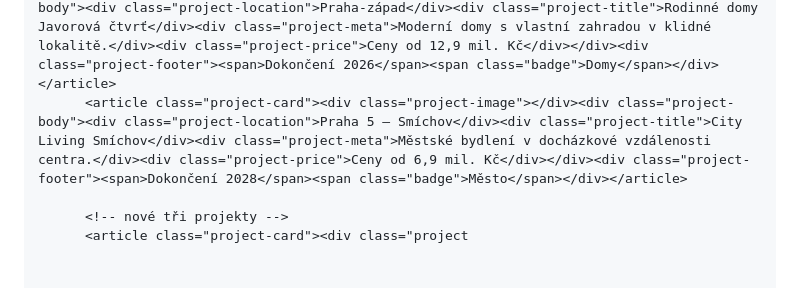
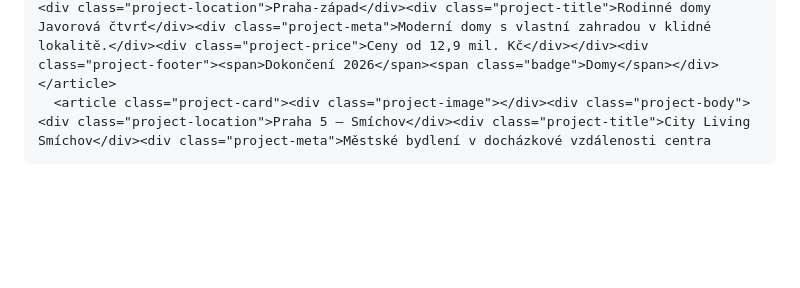
Before and after one commit to NEMOVEX/nemovex, a Markdown page: README.md, the part around one of its changes. Drawn GitHub-style; blank space fills up the shorter version.

```diff
--- a/README.md
+++ b/README.md
@@ -150,7 +165,4 @@ footer { padding: 24px 20px 30px; font-size: 12px; color: #777; text-align: cent
       <!-- původní tři projekty -->
       <article class="project-card"><div class="project-image"></div><div class="project-body"><div class="project-location">Praha 9 – Vysočany</div><div class="project-title">Rezidence Park Vysočany</div><div class="project-meta">Byty 1+kk až 4+kk s výhledem do zeleně.</div><div class="project-price">Ceny od 4,6 mil. Kč</div></div><div class="project-footer"><span>Dokončení 2027</span><span class="badge">Novinka</span></div></article>
       <article class="project-card"><div class="project-image"></div><div class="project-body"><div class="project-location">Praha-západ</div><div class="project-title">Rodinné domy Javorová čtvrť</div><div class="project-meta">Moderní domy s vlastní zahradou v klidné lokalitě.</div><div class="project-price">Ceny od 12,9 mil. Kč</div></div><div class="project-footer"><span>Dokončení 2026</span><span class="badge">Domy</span></div></article>
-      <article class="project-card"><div class="project-image"></div><div class="project-body"><div class="project-location">Praha 5 – Smíchov</div><div class="project-title">City Living Smíchov</div><div class="project-meta">Městské bydlení v docházkové vzdálenosti centra.</div><div class="project-price">Ceny od 6,9 mil. Kč</div></div><div class="project-footer"><span>Dokončení 2028</span><span class="badge">Město</span></div></article>
-
-      <!-- nové tři projekty -->
-      <article class="project-card"><div class="project
+      <article class="project-card"><div class="project-image"></div><div class="project-body"><div class="project-location">Praha 5 – Smíchov</div><div class="project-title">City Living Smíchov</div><div class="project-meta">Městské bydlení v docházkové vzdálenosti centra
```
Also changed, not shown: other parts of README.md (+22 -7 lines).
